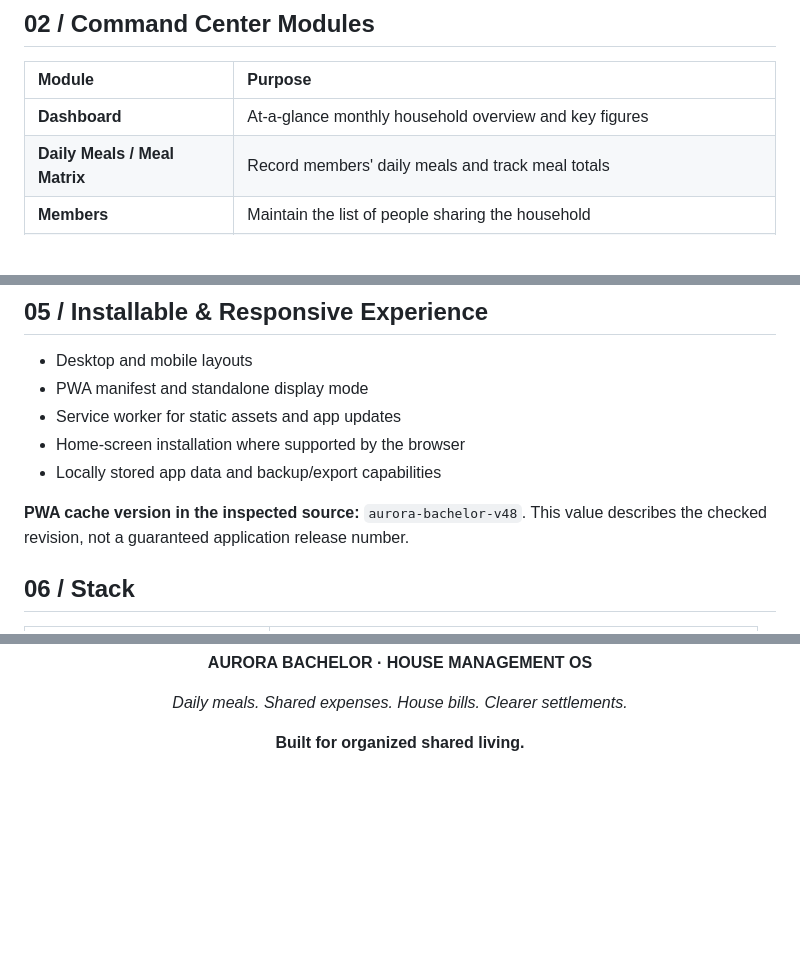
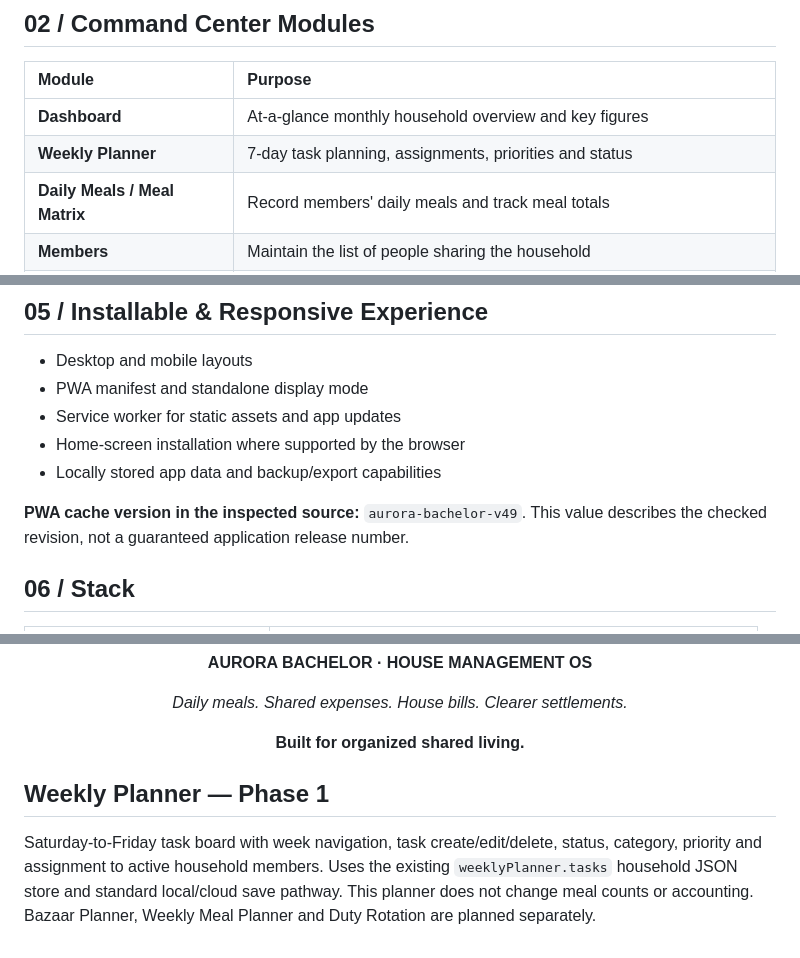
Before and after one commit to gitwithmasum/Aurora-Bachelor, a Markdown page: README.md, 3 parts joined by grey strips. Drawn GitHub-style; blank space fills up the shorter version.

Commit message:
feat: introduce Weekly Planner Phase 1 task board

```diff
--- a/README.md
+++ b/README.md
@@ -34,6 +34,7 @@ The project is built with HTML, CSS and vanilla JavaScript. It uses browser-loca
 | Module | Purpose |
 |:--|:--|
 | **Dashboard** | At-a-glance monthly household overview and key figures |
+| **Weekly Planner** | 7-day task planning, assignments, priorities and status |
 | **Daily Meals / Meal Matrix** | Record members' daily meals and track meal totals |
 | **Members** | Maintain the list of people sharing the household |
 | **Expenses** | Track meal-related or other recorded spending |
@@ -131,7 +132,7 @@ Theme availability and exact labels are defined in `script.js` and `themes.css`.
 - Home-screen installation where supported by the browser
 - Locally stored app data and backup/export capabilities
 
-**PWA cache version in the inspected source:** `aurora-bachelor-v48`. This value describes the checked revision, not a guaranteed application release number.
+**PWA cache version in the inspected source:** `aurora-bachelor-v49`. This value describes the checked revision, not a guaranteed application release number.
 
 ## 06 / Stack
 
@@ -254,3 +255,8 @@ The README describes capabilities found in the repository at review time. Refer
 **Built for organized shared living.**
 
 </div>
+
+
+## Weekly Planner — Phase 1
+
+Saturday-to-Friday task board with week navigation, task create/edit/delete, status, category, priority and assignment to active household members. Uses the existing `weeklyPlanner.tasks` household JSON store and standard local/cloud save pathway. This planner does not change meal counts or accounting. Bazaar Planner, Weekly Meal Planner and Duty Rotation are planned separately.
```
